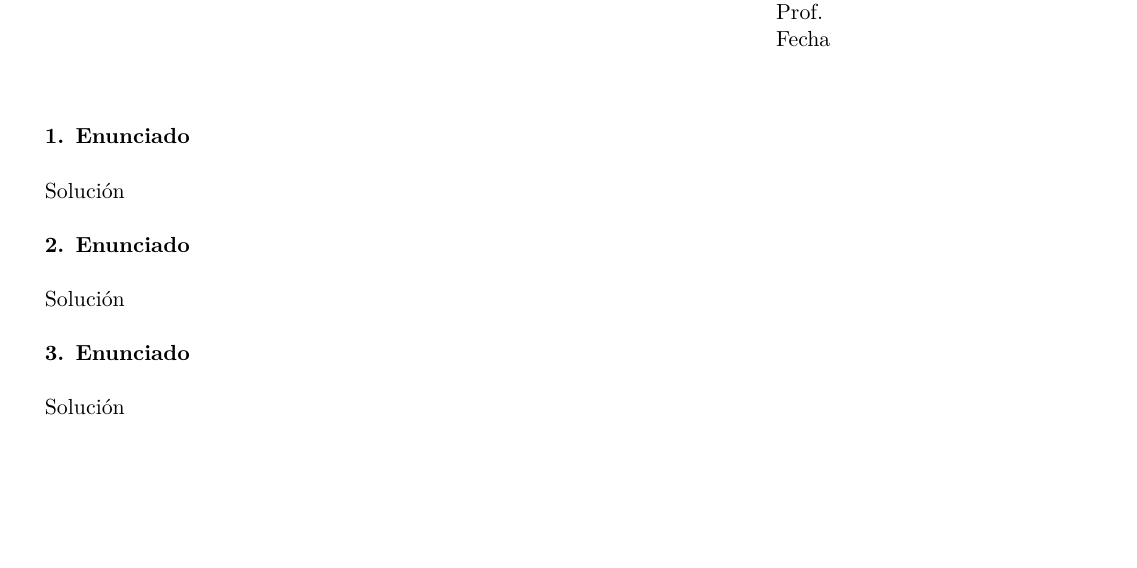
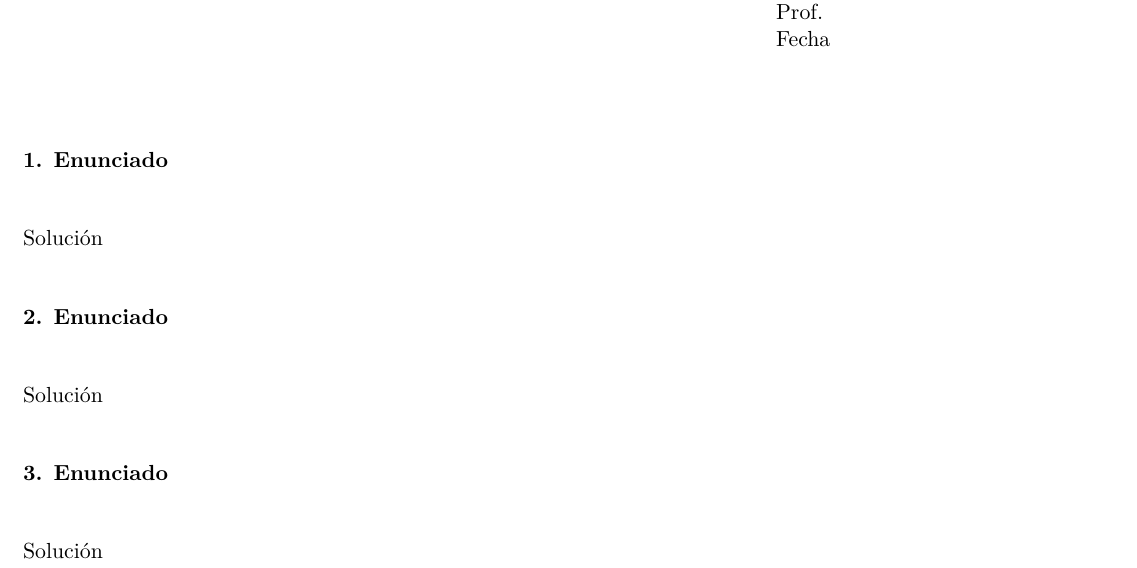
Before and after one commit to a9lara/GitRepository, a LaTeX problem sheet (FormatoTareas.tex): part of page 1 of 2, cut so that both start at the same text, the shorter picture padded with empty space. Compiled offline with pdfLaTeX.

Commit message:
Formato Para Tareas en Latex

```diff
--- a/FormatoTareas.tex
+++ b/FormatoTareas.tex
@@ -21,7 +21,7 @@
 \usepackage{subcaption}
 \usepackage{fancyhdr}
 \usepackage{zref-user,zref-lastpage}
-
+\usepackage{ragged2e}
 
 \fancypagestyle{firstpage}{%
   \fancyhf{}%
@@ -59,17 +59,22 @@ Fecha\\
 \bigskip
 \bigskip
 
-
+\justify
 \textbf{1. Enunciado}\\
 
+\justify
 Solución\\
 
+\justify
 \textbf{2. Enunciado}\\
 
+\justify
 Solución\\
 
+\justify
 \textbf{3. Enunciado}\\
 
+\justify
 Solución\\
 
 \newpage
```
Also changed, not shown: FormatoTareas.tex (6 more changed lines).
